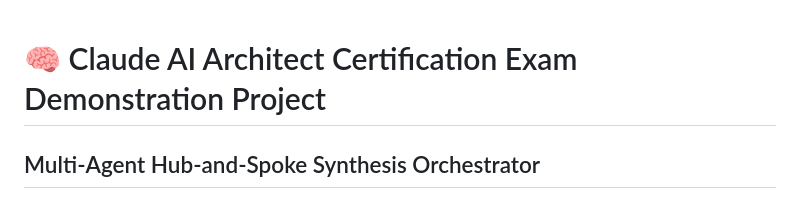
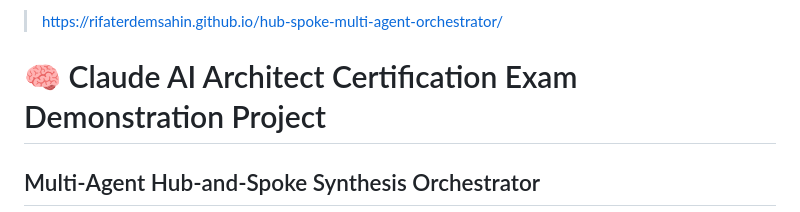
Before and after one commit to rifaterdemsahin/hub-spoke-multi-agent-orchestrator, a Markdown page: README.md, the part around the change. GitHub-like rendering.

```diff
--- a/README.md
+++ b/README.md
@@ -1,3 +1,5 @@
+> https://rifaterdemsahin.github.io/hub-spoke-multi-agent-orchestrator/
+
 # 🧠 Claude AI Architect Certification Exam Demonstration Project
 ## Multi-Agent Hub-and-Spoke Synthesis Orchestrator
 
```
